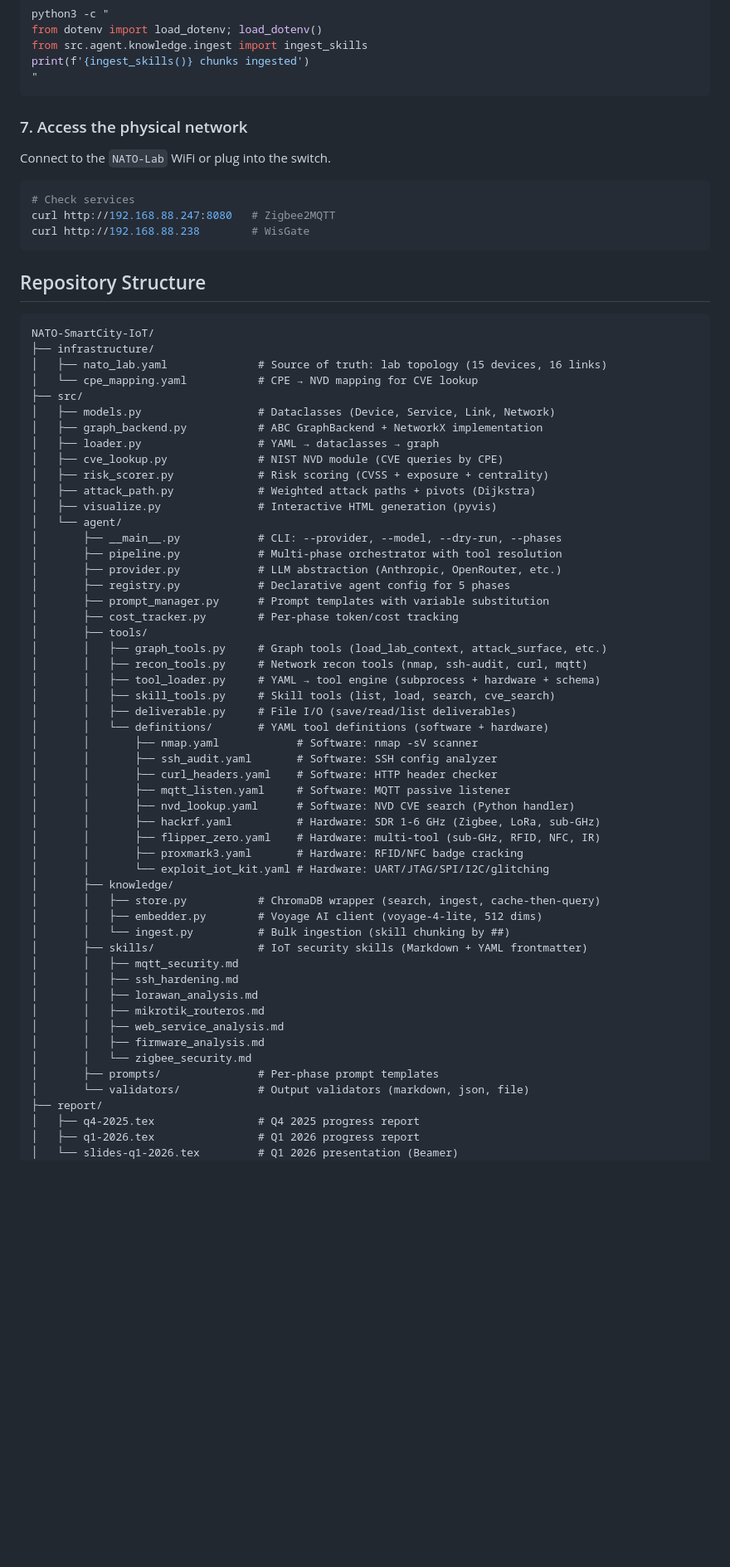
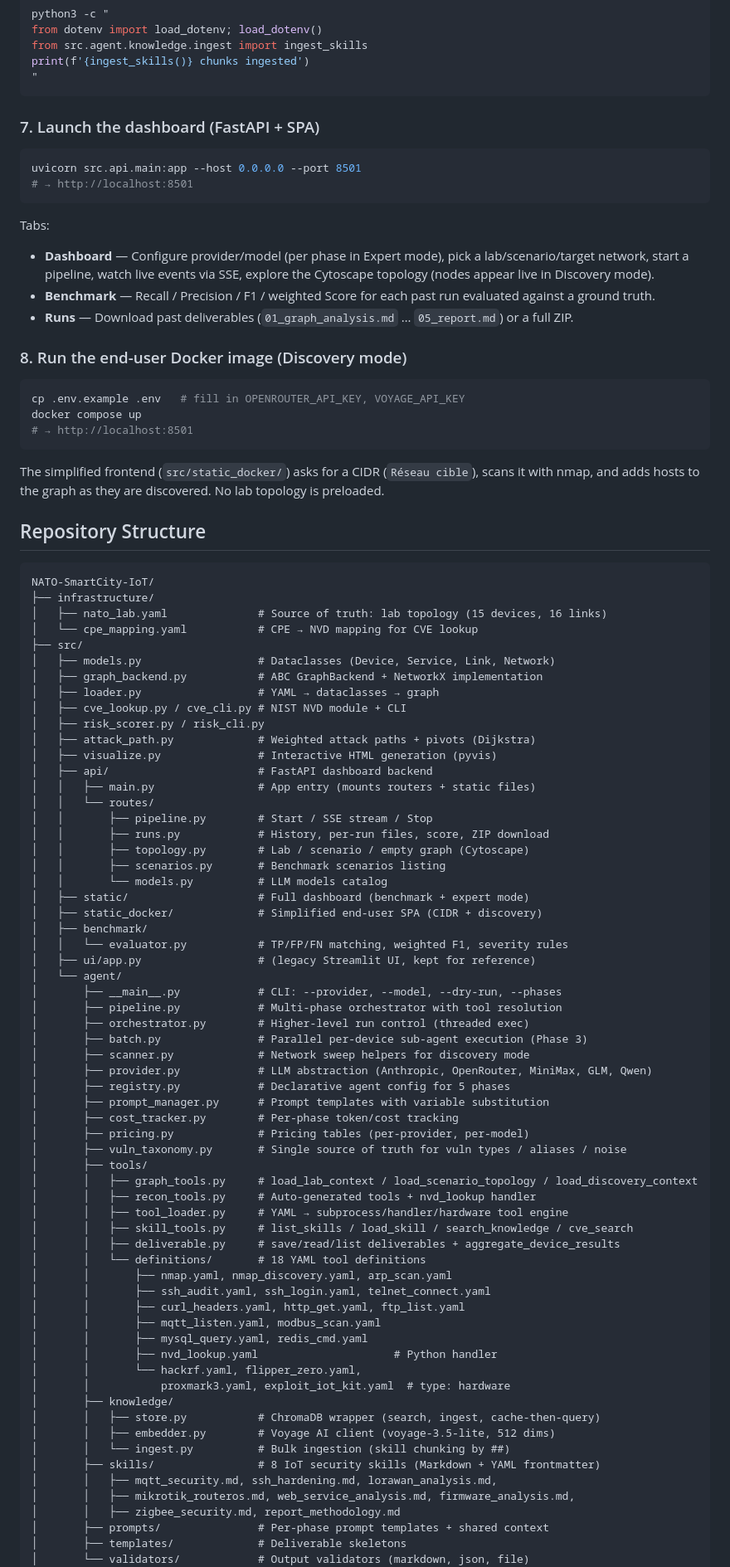
Before and after one commit to Tanguyvans/LANCE, a Markdown page: README.md, the part around the change printed below. Shown: that part at 83% size. Rendered like a GitHub page; blank space fills up the shorter version.

````diff
--- a/README.md
+++ b/README.md
@@ -293,15 +154,29 @@ print(f'{ingest_skills()} chunks ingested')
 "
 ```
 
-### 7. Access the physical network
-
-Connect to the `NATO-Lab` WiFi or plug into the switch.
+### 7. Launch the dashboard (FastAPI + SPA)
 
 ```bash
-# Check services
-curl http://192.168.88.247:8080   # Zigbee2MQTT
-curl http://192.168.88.238        # WisGate
+uvicorn src.api.main:app --host 0.0.0.0 --port 8501
+# → http://localhost:8501
 ```
+
+Tabs:
+
+- **Dashboard** — Configure provider/model (per phase in Expert mode), pick a lab/scenario/target network, start a pipeline, watch live events via SSE, explore the Cytoscape topology (nodes appear live in Discovery mode).
+- **Benchmark** — Recall / Precision / F1 / weighted Score for each past run evaluated against a ground truth.
+- **Runs** — Download past deliverables (`01_graph_analysis.md` … `05_report.md`) or a full ZIP.
+
+### 8. Run the end-user Docker image (Discovery mode)
+
+```bash
+cp .env.example .env   # fill in OPENROUTER_API_KEY, VOYAGE_API_KEY
+docker compose up
+# → http://localhost:8501
+```
+
+The simplified frontend (`src/static_docker/`) asks for a CIDR (`Réseau cible`), scans it with nmap, and adds hosts to the graph as they are discovered. No lab topology is preloaded.
+
 
 ## Repository Structure
 
@@ -314,49 +189,59 @@ NATO-SmartCity-IoT/
 │   ├── models.py                  # Dataclasses (Device, Service, Link, Network)
 │   ├── graph_backend.py           # ABC GraphBackend + NetworkX implementation
 │   ├── loader.py                  # YAML → dataclasses → graph
-│   ├── cve_lookup.py              # NIST NVD module (CVE queries by CPE)
-│   ├── risk_scorer.py             # Risk scoring (CVSS + exposure + centrality)
+│   ├── cve_lookup.py / cve_cli.py # NIST NVD module + CLI
+│   ├── risk_scorer.py / risk_cli.py
 │   ├── attack_path.py             # Weighted attack paths + pivots (Dijkstra)
 │   ├── visualize.py               # Interactive HTML generation (pyvis)
+│   ├── api/                       # FastAPI dashboard backend
+│   │   ├── main.py                # App entry (mounts routers + static files)
+│   │   └── routes/
+│   │       ├── pipeline.py        # Start / SSE stream / Stop
+│   │       ├── runs.py            # History, per-run files, score, ZIP download
+│   │       ├── topology.py        # Lab / scenario / empty graph (Cytoscape)
+│   │       ├── scenarios.py       # Benchmark scenarios listing
+│   │       └── models.py          # LLM models catalog
+│   ├── static/                    # Full dashboard (benchmark + expert mode)
+│   ├── static_docker/             # Simplified end-user SPA (CIDR + discovery)
+│   ├── benchmark/
+│   │   └── evaluator.py           # TP/FP/FN matching, weighted F1, severity rules
+│   ├── ui/app.py                  # (legacy Streamlit UI, kept for reference)
 │   └── agent/
 │       ├── __main__.py            # CLI: --provider, --model, --dry-run, --phases
 │       ├── pipeline.py            # Multi-phase orchestrator with tool resolution
-│       ├── provider.py            # LLM abstraction (Anthropic, OpenRouter, etc.)
+│       ├── orchestrator.py        # Higher-level run control (threaded exec)
+│       ├── batch.py               # Parallel per-device sub-agent execution (Phase 3)
+│       ├── scanner.py             # Network sweep helpers for discovery mode
+│       ├── provider.py            # LLM abstraction (Anthropic, OpenRouter, MiniMax, GLM, Qwen)
 │       ├── registry.py            # Declarative agent config for 5 phases
 │       ├── prompt_manager.py      # Prompt templates with variable substitution
 │       ├── cost_tracker.py        # Per-phase token/cost tracking
+│       ├── pricing.py             # Pricing tables (per-provider, per-model)
+│       ├── vuln_taxonomy.py       # Single source of truth for vuln types / aliases / noise
 │       ├── tools/
-│       │   ├── graph_tools.py     # Graph tools (load_lab_context, attack_surface, etc.)
-│       │   ├── recon_tools.py     # Network recon tools (nmap, ssh-audit, curl, mqtt)
-│       │   ├── tool_loader.py     # YAML → tool engine (subprocess + hardware + schema)
-│       │   ├── skill_tools.py     # Skill tools (list, load, search, cve_search)
-│       │   ├── deliverable.py     # File I/O (save/read/list deliverables)
-│       │   └── definitions/       # YAML tool definitions (software + hardware)
-│       │       ├── nmap.yaml            # Software: nmap -sV scanner
-│       │       ├── ssh_audit.yaml       # Software: SSH config analyzer
-│       │       ├── curl_headers.yaml    # Software: HTTP header checker
-│       │       ├── mqtt_listen.yaml     # Software: MQTT passive listener
-│       │       ├── nvd_lookup.yaml      # Software: NVD CVE search (Python handler)
-│       │       ├── hackrf.yaml          # Hardware: SDR 1-6 GHz (Zigbee, LoRa, sub-GHz)
-│       │       ├── flipper_zero.yaml    # Hardware: multi-tool (sub-GHz, RFID, NFC, IR)
-│       │       ├── proxmark3.yaml       # Hardware: RFID/NFC badge cracking
-│       │       └── exploit_iot_kit.yaml # Hardware: UART/JTAG/SPI/I2C/glitching
+│       │   ├── graph_tools.py     # load_lab_context / load_scenario_topology / load_discovery_context
+│       │   ├── recon_tools.py     # Auto-generated tools + nvd_lookup handler
+│       │   ├── tool_loader.py     # YAML → subprocess/handler/hardware tool engine
+│       │   ├── skill_tools.py     # list_skills / load_skill / search_knowledge / cve_search
+│       │   ├── deliverable.py     # save/read/list deliverables + aggregate_device_results
+│       │   └── definitions/       # 18 YAML tool definitions
+│       │       ├── nmap.yaml, nmap_discovery.yaml, arp_scan.yaml
+│       │       ├── ssh_audit.yaml, ssh_login.yaml, telnet_connect.yaml
+│       │       ├── curl_headers.yaml, http_get.yaml, ftp_list.yaml
+│       │       ├── mqtt_listen.yaml, modbus_scan.yaml
+│       │       ├── mysql_query.yaml, redis_cmd.yaml
+│       │       ├── nvd_lookup.yaml                     # Python handler
+│       │       └── hackrf.yaml, flipper_zero.yaml,
+│       │           proxmark3.yaml, exploit_iot_kit.yaml  # type: hardware
 │       ├── knowledge/
 │       │   ├── store.py           # ChromaDB wrapper (search, ingest, cache-then-query)
-│       │   ├── embedder.py        # Voyage AI client (voyage-4-lite, 512 dims)
+│       │   ├── embedder.py        # Voyage AI client (voyage-3.5-lite, 512 dims)
 │       │   └── ingest.py          # Bulk ingestion (skill chunking by ##)
-│       ├── skills/                # IoT security skills (Markdown + YAML frontmatter)
-│       │   ├── mqtt_security.md
-│       │   ├── ssh_hardening.md
-│       │   ├── lorawan_analysis.md
-│       │   ├── mikrotik_routeros.md
-│       │   ├── web_service_analysis.md
-│       │   ├── firmware_analysis.md
-│       │   └── zigbee_security.md
-│       ├── prompts/               # Per-phase prompt templates
+│       ├── skills/                # 8 IoT security skills (Markdown + YAML frontmatter)
+│       │   ├── mqtt_security.md, ssh_hardening.md, lorawan_analysis.md,
+│       │   ├── mikrotik_routeros.md, web_service_analysis.md, firmware_analysis.md,
+│       │   ├── zigbee_security.md, report_methodology.md
+│       ├── prompts/               # Per-phase prompt templates + shared context
+│       ├── templates/             # Deliverable skeletons
 │       └── validators/            # Output validators (markdown, json, file)
-├── report/
-│   ├── q4-2025.tex                # Q4 2025 progress report
-│   ├── q1-2026.tex                # Q1 2026 progress report
-│   └── slides-q1-2026.tex         # Q1 2026 presentation (Beamer)
 ├── benchmarks/                    # IoT Security Benchmark (Proxmox + Ansible)
````
Also changed, not shown: other parts of README.md (+118 -231 lines), benchmarks/README.md (+49 -83 lines), docs/images/dashboard-benchmark.png (added), docs/images/dashboard-main.png (added).
